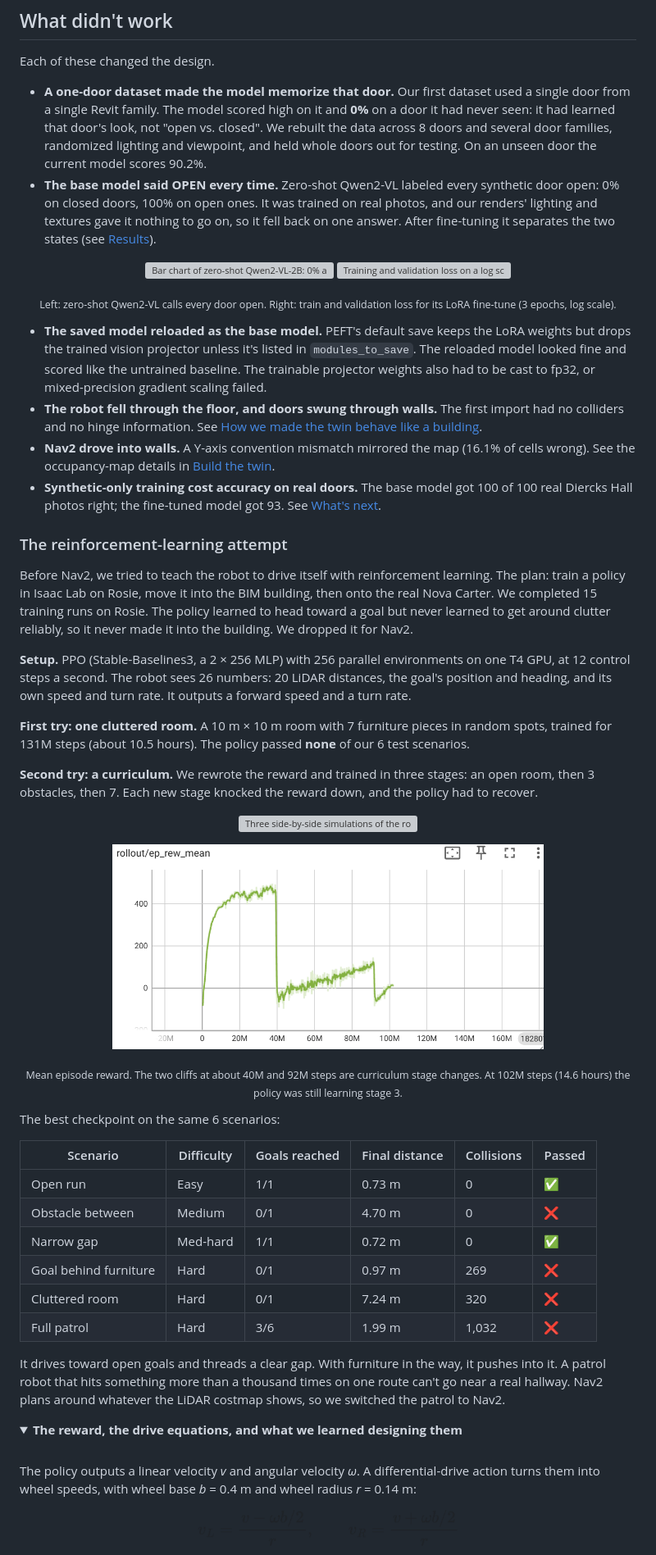
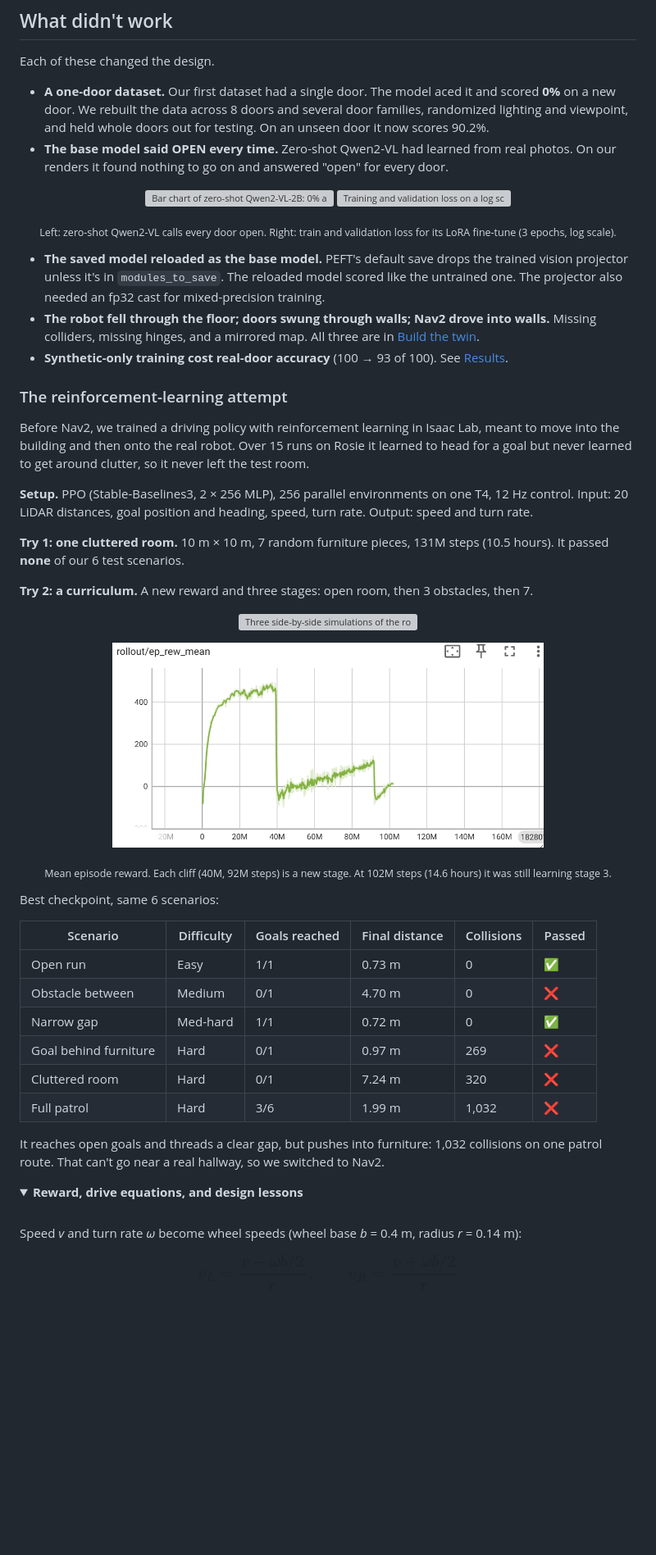
Before and after one commit to manchado53/Isaac-Sim-MSOE, a Markdown page: README.md, the part around one of its changes. Shown at 82% size. Drawn GitHub-style; folded sections open; blank space fills up the shorter version; grey boxes are pictures that could not be loaded.

Commit message:
docs: anti-slop trim, about 500 fewer words; RL told once
Co-Authored-By: Claude Opus 5.5 <noreply@anthropic.com>

```diff
--- a/README.md
+++ b/README.md
@@ -313,8 +312,8 @@ Raw results: `data/*.json` on the `tanner_vlm` branch (`eval_baseline_unified.js
 
 Each of these changed the design.
 
-- **A one-door dataset made the model memorize that door.** Our first dataset used a single door from a single Revit family. The model scored high on it and **0%** on a door it had never seen: it had learned that door's look, not "open vs. closed". We rebuilt the data across 8 doors and several door families, randomized lighting and viewpoint, and held whole doors out for testing. On an unseen door the current model scores 90.2%.
-- **The base model said OPEN every time.** Zero-shot Qwen2-VL labeled every synthetic door open: 0% on closed doors, 100% on open ones. It was trained on real photos, and our renders' lighting and textures gave it nothing to go on, so it fell back on one answer. After fine-tuning it separates the two states (see [Results](#results)).
+- **A one-door dataset.** Our first dataset had a single door. The model aced it and scored **0%** on a new door. We rebuilt the data across 8 doors and several door families, randomized lighting and viewpoint, and held whole doors out for testing. On an unseen door it now scores 90.2%.
+- **The base model said OPEN every time.** Zero-shot Qwen2-VL had learned from real photos. On our renders it found nothing to go on and answered "open" for every door.
 
 <p align="center">
   <img src="docs/media/qwen2-baseline-open.png" alt="Bar chart of zero-shot Qwen2-VL-2B: 0% accuracy on closed doors, 50% overall, 100% on open doors" width="45%">
@@ -322,20 +321,19 @@ Each of these changed the design.
 </p>
 <p align="center"><sub>Left: zero-shot Qwen2-VL calls every door open. Right: train and validation loss for its LoRA fine-tune (3 epochs, log scale).</sub></p>
 
-- **The saved model reloaded as the base model.** PEFT's default save keeps the LoRA weights but drops the trained vision projector unless it's listed in `modules_to_save`. The reloaded model looked fine and scored like the untrained baseline. The trainable projector weights also had to be cast to fp32, or mixed-precision gradient scaling failed.
-- **The robot fell through the floor, and doors swung through walls.** The first import had no colliders and no hinge information. See [How we made the twin behave like a building](#1-build-the-twin).
-- **Nav2 drove into walls.** A Y-axis convention mismatch mirrored the map (16.1% of cells wrong). See the occupancy-map details in [Build the twin](#1-build-the-twin).
-- **Synthetic-only training cost accuracy on real doors.** The base model got 100 of 100 real Diercks Hall photos right; the fine-tuned model got 93. See [What's next](#whats-next).
+- **The saved model reloaded as the base model.** PEFT's default save drops the trained vision projector unless it's in `modules_to_save`. The reloaded model scored like the untrained one. The projector also needed an fp32 cast for mixed-precision training.
+- **The robot fell through the floor; doors swung through walls; Nav2 drove into walls.** Missing colliders, missing hinges, and a mirrored map. All three are in [Build the twin](#1-build-the-twin).
+- **Synthetic-only training cost real-door accuracy** (100 → 93 of 100). See [Results](#results).
 
 ### The reinforcement-learning attempt
 
-Before Nav2, we tried to teach the robot to drive itself with reinforcement learning. The plan: train a policy in Isaac Lab on Rosie, move it into the BIM building, then onto the real Nova Carter. We completed 15 training runs on Rosie. The policy learned to head toward a goal but never learned to get around clutter reliably, so it never made it into the building. We dropped it for Nav2.
+Before Nav2, we trained a driving policy with reinforcement learning in Isaac Lab, meant to move into the building and then onto the real robot. Over 15 runs on Rosie it learned to head for a goal but never learned to get around clutter, so it never left the test room.
 
-**Setup.** PPO (Stable-Baselines3, a 2 × 256 MLP) with 256 parallel environments on one T4 GPU, at 12 control steps a second. The robot sees 26 numbers: 20 LiDAR distances, the goal's position and heading, and its own speed and turn rate. It outputs a forward speed and a turn rate.
+**Setup.** PPO (Stable-Baselines3, 2 × 256 MLP), 256 parallel environments on one T4, 12 Hz control. Input: 20 LiDAR distances, goal position and heading, speed, turn rate. Output: speed and turn rate.
 
-**First try: one cluttered room.** A 10 m × 10 m room with 7 furniture pieces in random spots, trained for 131M steps (about 10.5 hours). The policy passed **none** of our 6 test scenarios.
+**Try 1: one cluttered room.** 10 m × 10 m, 7 random furniture pieces, 131M steps (10.5 hours). It passed **none** of our 6 test scenarios.
 
-**Second try: a curriculum.** We rewrote the reward and trained in three stages: an open room, then 3 obstacles, then 7. Each new stage knocked the reward down, and the policy had to recover.
+**Try 2: a curriculum.** A new reward and three stages: open room, then 3 obstacles, then 7.
 
 <p align="center">
   <img src="docs/media/rl-curriculum.gif" alt="Three side-by-side simulations of the robot driving toward a green goal arrow: an open room, a room with 3 obstacles, and a room with 7 obstacles" width="100%">
@@ -344,9 +342,9 @@ Before Nav2, we tried to teach the robot to drive itself with reinforcement lear
 <p align="center">
   <img src="docs/media/rl-reward-curve.png" alt="TensorBoard chart of mean episode reward: it climbs to about 450 by 40M steps, drops to near zero when stage 2 starts, recovers to about 120 by 90M steps, then drops again when stage 3 starts" width="70%">
 </p>
-<p align="center"><sub>Mean episode reward. The two cliffs at about 40M and 92M steps are curriculum stage changes. At 102M steps (14.6 hours) the policy was still learning stage 3.</sub></p>
+<p align="center"><sub>Mean episode reward. Each cliff (40M, 92M steps) is a new stage. At 102M steps (14.6 hours) it was still learning stage 3.</sub></p>
 
-The best checkpoint on the same 6 scenarios:
+Best checkpoint, same 6 scenarios:
 
 | Scenario | Difficulty | Goals reached | Final distance | Collisions | Passed |
 |---|---|---|---|---|---|
@@ -357,14 +355,14 @@ The best checkpoint on the same 6 scenarios:
 | Cluttered room | Hard | 0/1 | 7.24 m | 320 | ❌ |
 | Full patrol | Hard | 3/6 | 1.99 m | 1,032 | ❌ |
 
-It drives toward open goals and threads a clear gap. With furniture in the way, it pushes into it. A patrol robot that hits something more than a thousand times on one route can't go near a real hallway. Nav2 plans around whatever the LiDAR costmap shows, so we switched the patrol to Nav2.
+It reaches open goals and threads a clear gap, but pushes into furniture: 1,032 collisions on one patrol route. That can't go near a real hallway, so we switched to Nav2.
 
 <details>
-<summary><b>The reward, the drive equations, and what we learned designing them</b></summary>
+<summary><b>Reward, drive equations, and design lessons</b></summary>
 
 <br>
 
-The policy outputs a linear velocity <i>v</i> and angular velocity <i>&omega;</i>. A differential-drive action turns them into wheel speeds, with wheel base <i>b</i> = 0.4 m and wheel radius <i>r</i> = 0.14 m:
+Speed <i>v</i> and turn rate <i>&omega;</i> become wheel speeds (wheel base <i>b</i> = 0.4 m, radius <i>r</i> = 0.14 m):
 
 <p align="center">
   <picture>
```
Also changed, not shown: other parts of README.md (+29 -30 lines).
